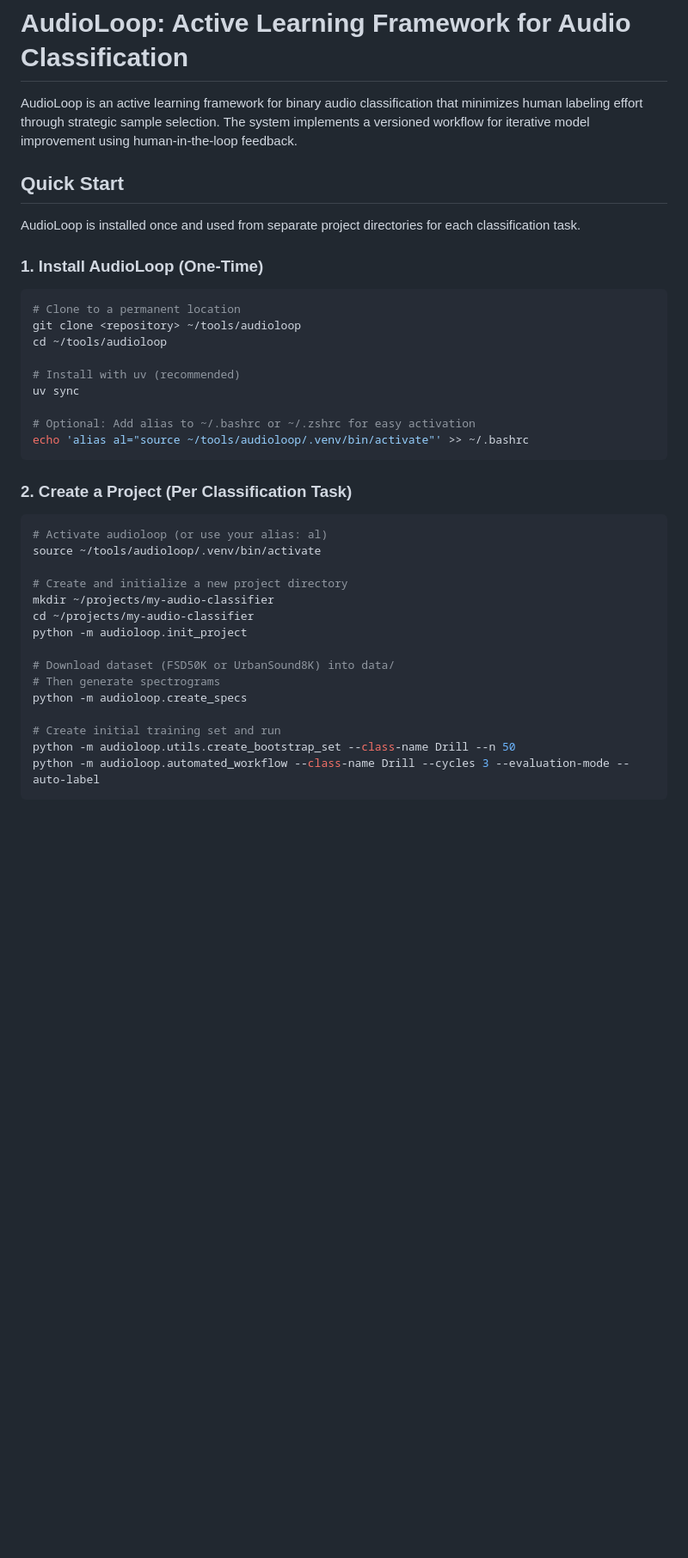
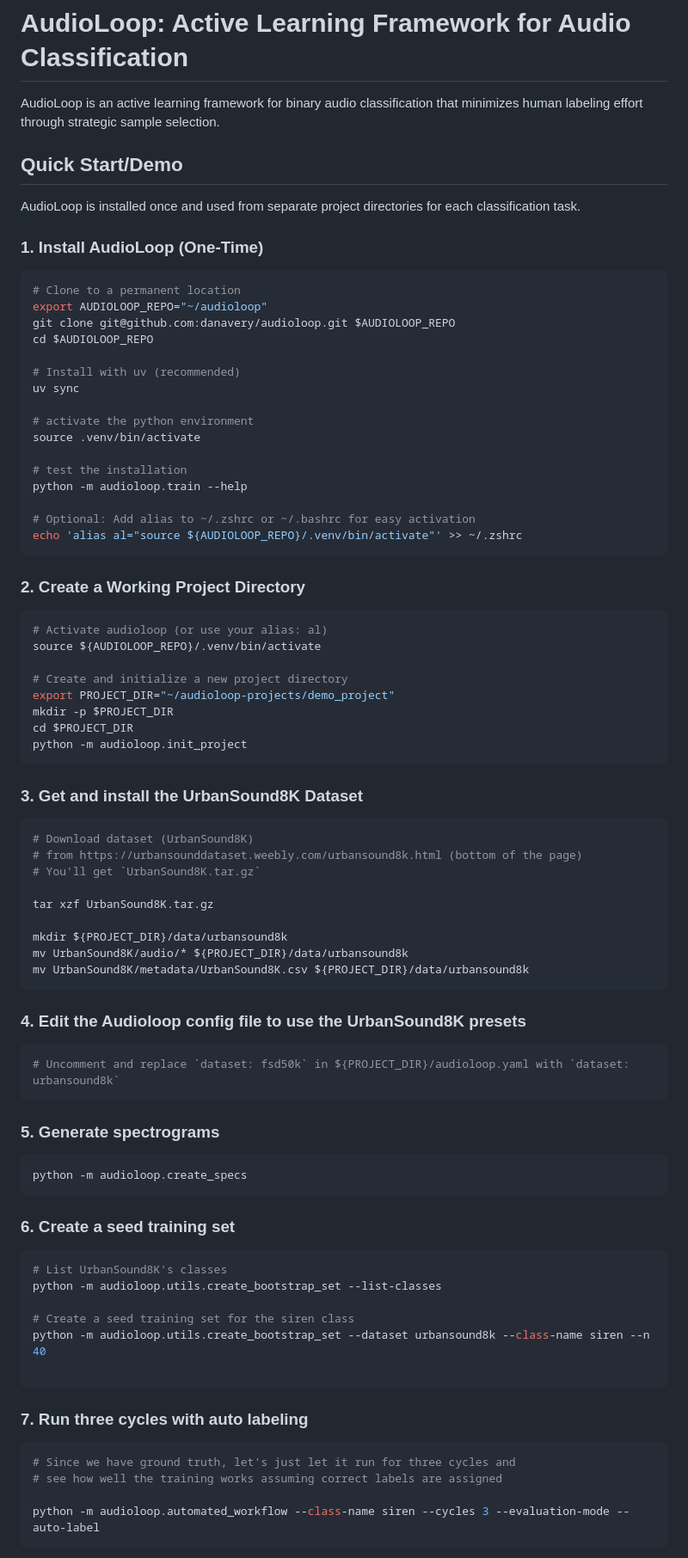
Before and after one commit to danavery/AudioLoop, a Markdown page: README.md, the part around one of its changes. Shown at 86% size. Rendered like a GitHub page; blank space fills up the shorter version.

Commit message:
big README update

````diff
--- a/README.md
+++ b/README.md
@@ -1,8 +1,8 @@
 # AudioLoop: Active Learning Framework for Audio Classification
 
-AudioLoop is an active learning framework for binary audio classification that minimizes human labeling effort through strategic sample selection. The system implements a versioned workflow for iterative model improvement using human-in-the-loop feedback.
+AudioLoop is an active learning framework for binary audio classification that minimizes human labeling effort through strategic sample selection.
 
-## Quick Start
+## Quick Start/Demo
 
 AudioLoop is installed once and used from separate project directories for each classification task.
 
@@ -10,31 +10,79 @@ AudioLoop is installed once and used from separate project directories for each
 
 ```bash
 # Clone to a permanent location
-git clone <repository> ~/tools/audioloop
-cd ~/tools/audioloop
+export AUDIOLOOP_REPO="~/audioloop"
+git clone git@github.com:danavery/audioloop.git $AUDIOLOOP_REPO
+cd $AUDIOLOOP_REPO
 
 # Install with uv (recommended)
 uv sync
 
-# Optional: Add alias to ~/.bashrc or ~/.zshrc for easy activation
-echo 'alias al="source ~/tools/audioloop/.venv/bin/activate"' >> ~/.bashrc
+# activate the python environment
+source .venv/bin/activate
+
+# test the installation
+python -m audioloop.train --help
+
+# Optional: Add alias to ~/.zshrc or ~/.bashrc for easy activation
+echo 'alias al="source ${AUDIOLOOP_REPO}/.venv/bin/activate"' >> ~/.zshrc
 ```
 
-### 2. Create a Project (Per Classification Task)
+### 2. Create a Working Project Directory
 
 ```bash
 # Activate audioloop (or use your alias: al)
-source ~/tools/audioloop/.venv/bin/activate
+source ${AUDIOLOOP_REPO}/.venv/bin/activate
 
 # Create and initialize a new project directory
-mkdir ~/projects/my-audio-classifier
-cd ~/projects/my-audio-classifier
+export PROJECT_DIR="~/audioloop-projects/demo_project"
+mkdir -p $PROJECT_DIR
+cd $PROJECT_DIR
 python -m audioloop.init_project
+```
 
-# Download dataset (FSD50K or UrbanSound8K) into data/
-# Then generate spectrograms
+### 3. Get and install the UrbanSound8K Dataset
+
+```bash
+# Download dataset (UrbanSound8K)
+# from https://urbansounddataset.weebly.com/urbansound8k.html (bottom of the page)
+# You'll get `UrbanSound8K.tar.gz`
+
+tar xzf UrbanSound8K.tar.gz
+
+mkdir ${PROJECT_DIR}/data/urbansound8k
+mv UrbanSound8K/audio/* ${PROJECT_DIR}/data/urbansound8k
+mv UrbanSound8K/metadata/UrbanSound8K.csv ${PROJECT_DIR}/data/urbansound8k
+```
+
+### 4. Edit the Audioloop config file to use the UrbanSound8K presets
+
+```bash
+# Uncomment and replace `dataset: fsd50k` in ${PROJECT_DIR}/audioloop.yaml with `dataset: urbansound8k`
+```
+
+### 5. Generate spectrograms
+
+```bash
 python -m audioloop.create_specs
+```
 
-# Create initial training set and run
-python -m audioloop.utils.create_bootstrap_set --class-name Drill --n 50
-python -m audioloop.automated_workflow --class-name Drill --cycles 3 --evaluation-mode --auto-label
+### 6. Create a seed training set
+
+```bash
+# List UrbanSound8K's classes
+python -m audioloop.utils.create_bootstrap_set --list-classes
+
+# Create a seed training set for the siren class
+python -m audioloop.utils.create_bootstrap_set --dataset urbansound8k --class-name siren --n 40
+
+```
+
+### 7. Run three cycles with auto labeling
+
+```bash
+# Since we have ground truth, let's just let it run for three cycles and
+# see how well the training works assuming correct labels are assigned
+
+python -m audioloop.automated_workflow --class-name siren --cycles 3 --evaluation-mode --auto-label
+```
+
````
Also changed, not shown: other parts of README.md (+41 -185 lines).
